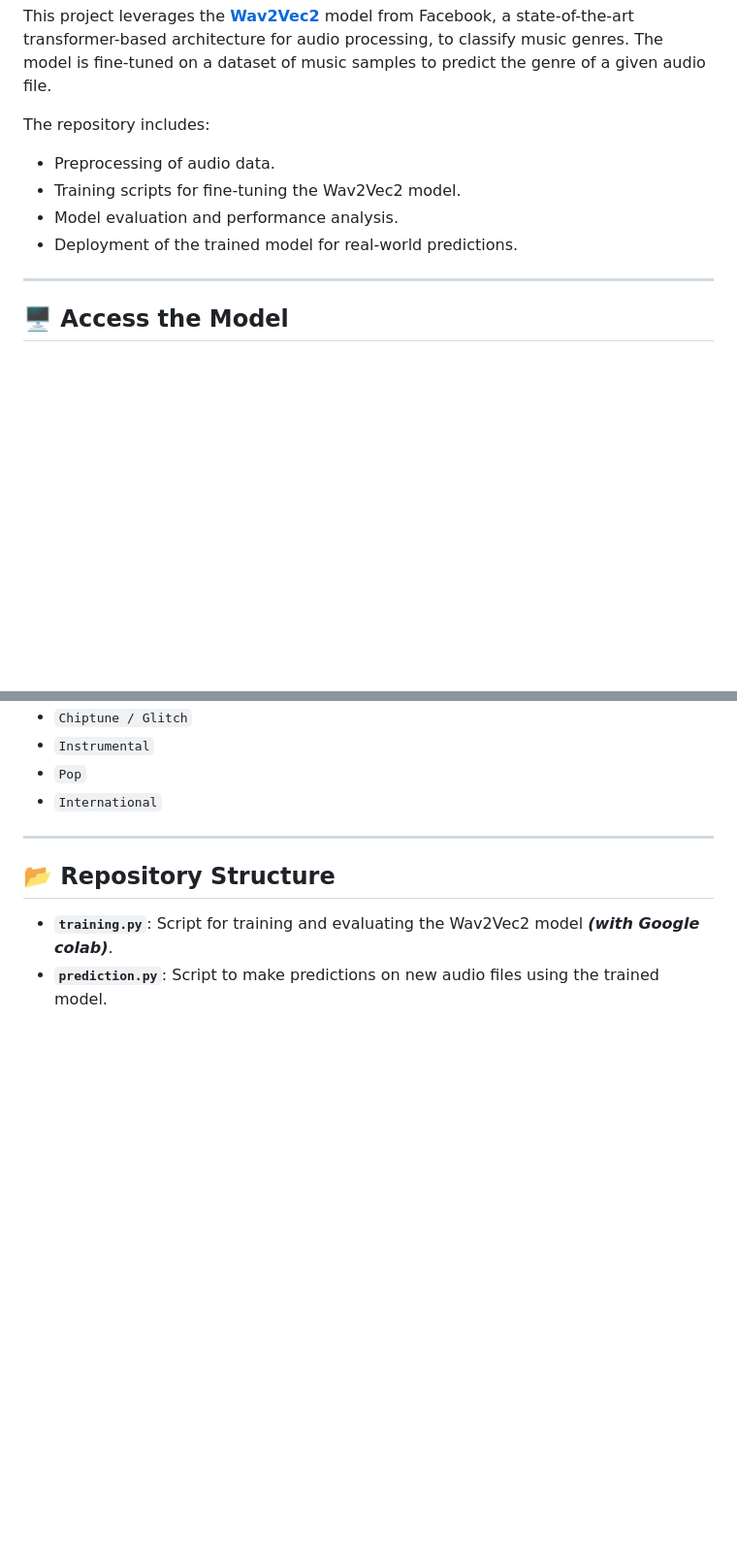
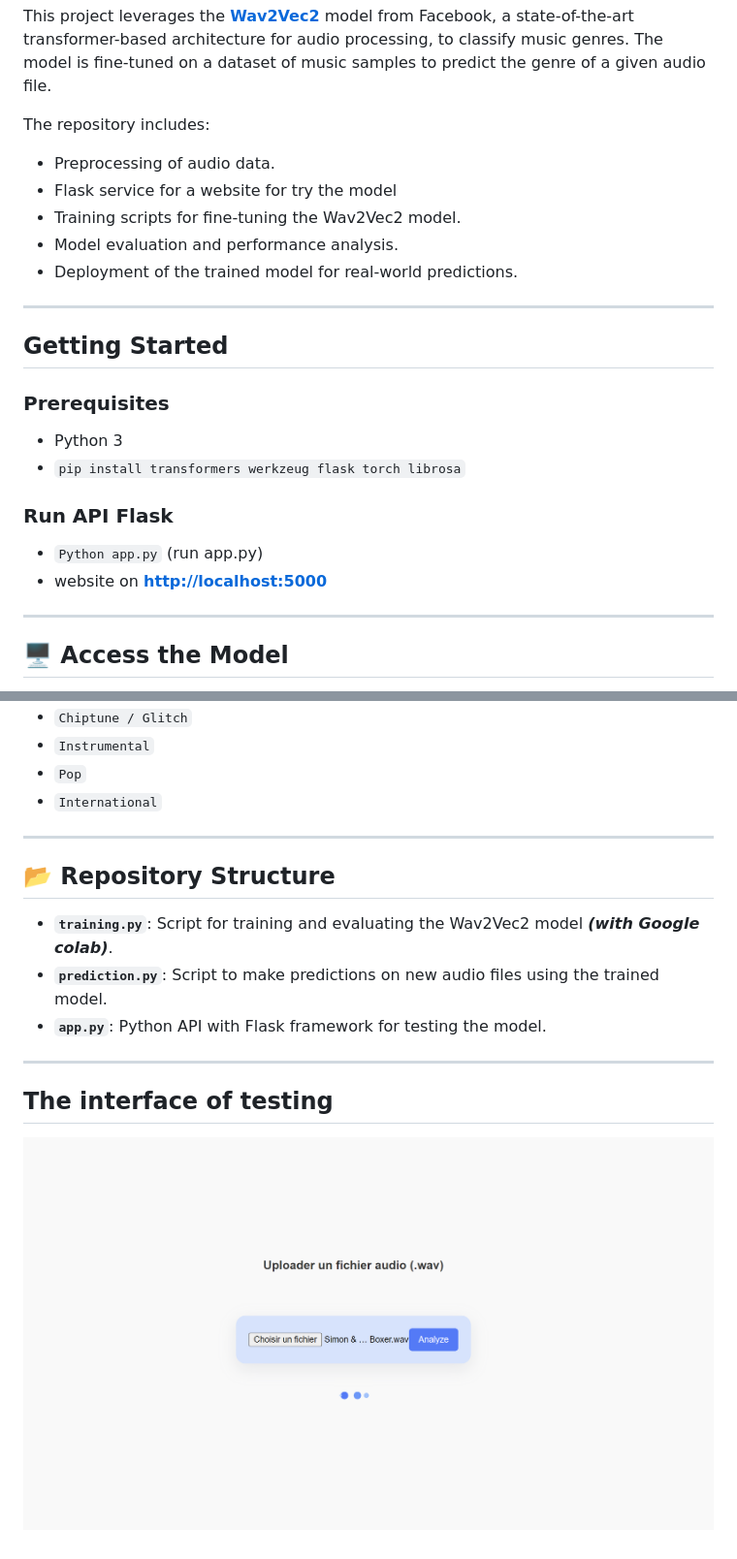
Before and after one commit to gastonduault/Music-Classifier, a Markdown page: README.md, 2 parts joined by grey strips. Shown: that part at 97% size. GitHub-like rendering; pictures changed too: static/img.png (added); blank space fills up the shorter version.

```diff
--- a/README.md
+++ b/README.md
@@ -7,9 +7,19 @@ This project leverages the **[Wav2Vec2](https://huggingface.co/facebook/wav2vec2
 
 The repository includes:
 - Preprocessing of audio data.
+- Flask service for a website for try the model
 - Training scripts for fine-tuning the Wav2Vec2 model.
 - Model evaluation and performance analysis.
 - Deployment of the trained model for real-world predictions.
+---
+## Getting Started
+### Prerequisites
+- Python 3
+- `pip install transformers werkzeug flask torch librosa`
+
+### Run API Flask
+- `Python app.py` (run app.py)
+- website on **[http://localhost:5000](http://localhost:5000)**
 
 ---
 ## 🖥️ Access the Model
@@ -43,3 +53,8 @@ The dataset used for training is `lewtun/music_genres_small` from Hugging Face's
 ## 📂 Repository Structure
 - **`training.py`**: Script for training and evaluating the Wav2Vec2 model ***(with Google colab)***.
 - **`prediction.py`**: Script to make predictions on new audio files using the trained model.
+- **`app.py`**: Python API with Flask framework for testing the model.
+
+---
+## The interface of testing
+![img.png](static/img.png)
```
Also changed, not shown: other parts of README.md (+1 -1 lines), 1 other file.
